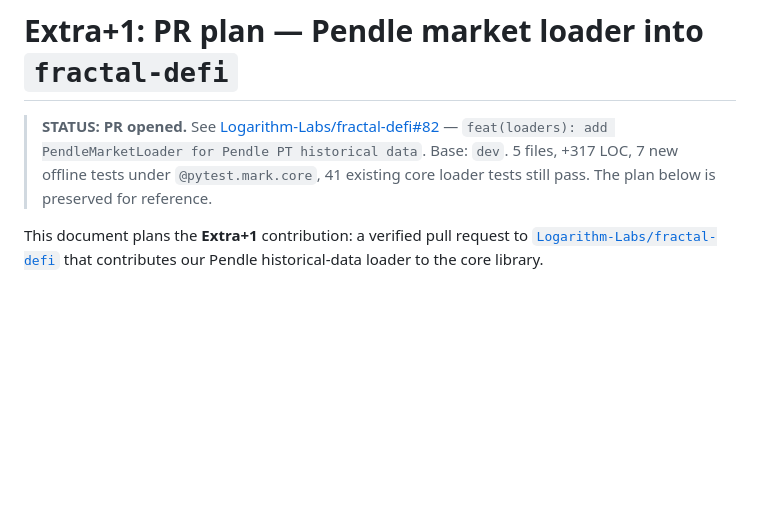
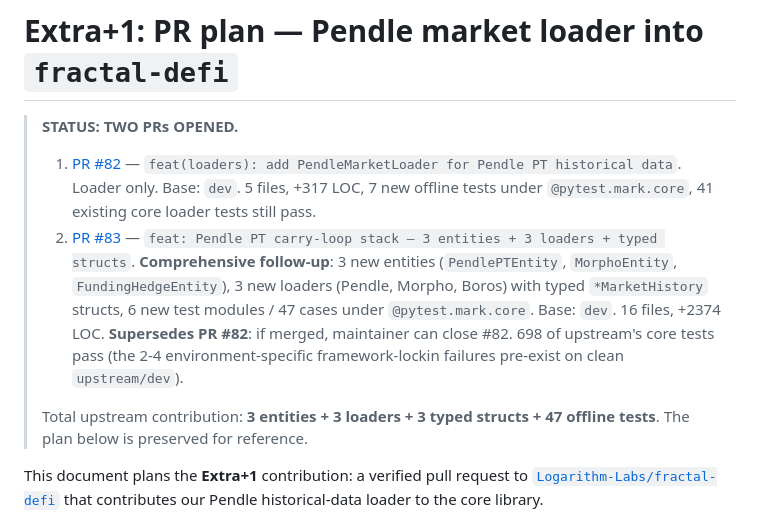
Before and after one commit to qqmikhasik/pendle-pt-loop, a Markdown page: docs/extra_pr_plan.md, the part around the change. Rendered like a GitHub page; blank space fills up the shorter version.

Commit message:
docs: link comprehensive Extra+1 PR — Logarithm-Labs/fractal-defi#83
PR #83 supersedes the loader-only PR #82: ships the full Pendle PT
carry-loop stack upstream — 3 entities (PendlePTEntity, MorphoEntity,
FundingHedgeEntity), 3 loaders (Pendle, Morpho, Boros) with typed
*MarketHistory structs, 6 new test modules / 47 cases under
@pytest.mark.core.

This realises the original "3 entity + 5 loader" Extra+2 commitment
as an actual upstream contribution rather than just project-local
code.

Co-Authored-By: Claude Opus 4.7 <noreply@anthropic.com>

```diff
--- a/docs/extra_pr_plan.md
+++ b/docs/extra_pr_plan.md
@@ -1,11 +1,26 @@
 # Extra+1: PR plan — Pendle market loader into `fractal-defi`
 
-> **STATUS: PR opened.** See
-> [Logarithm-Labs/fractal-defi#82](https://github.com/Logarithm-Labs/fractal-defi/pull/82)
-> — `feat(loaders): add PendleMarketLoader for Pendle PT historical
-> data`. Base: `dev`. 5 files, +317 LOC, 7 new offline tests under
-> `@pytest.mark.core`, 41 existing core loader tests still pass. The
-> plan below is preserved for reference.
+> **STATUS: TWO PRs OPENED.**
+>
+> 1. [PR #82](https://github.com/Logarithm-Labs/fractal-defi/pull/82) —
+>    `feat(loaders): add PendleMarketLoader for Pendle PT historical
+>    data`. Loader only. Base: `dev`. 5 files, +317 LOC, 7 new offline
+>    tests under `@pytest.mark.core`, 41 existing core loader tests
+>    still pass.
+> 2. [PR #83](https://github.com/Logarithm-Labs/fractal-defi/pull/83) —
+>    `feat: Pendle PT carry-loop stack — 3 entities + 3 loaders + typed
+>    structs`. **Comprehensive follow-up**: 3 new entities
+>    (`PendlePTEntity`, `MorphoEntity`, `FundingHedgeEntity`), 3 new
+>    loaders (Pendle, Morpho, Boros) with typed `*MarketHistory`
+>    structs, 6 new test modules / 47 cases under `@pytest.mark.core`.
+>    Base: `dev`. 16 files, +2374 LOC. **Supersedes PR #82**: if
+>    merged, maintainer can close #82. 698 of upstream's core tests
+>    pass (the 2-4 environment-specific framework-lockin failures
+>    pre-exist on clean `upstream/dev`).
+>
+> Total upstream contribution: **3 entities + 3 loaders + 3 typed
+> structs + 47 offline tests**. The plan below is preserved for
+> reference.
 
 This document plans the **Extra+1** contribution: a verified pull
 request to [`Logarithm-Labs/fractal-defi`](https://github.com/Logarithm-Labs/fractal-defi)
```
